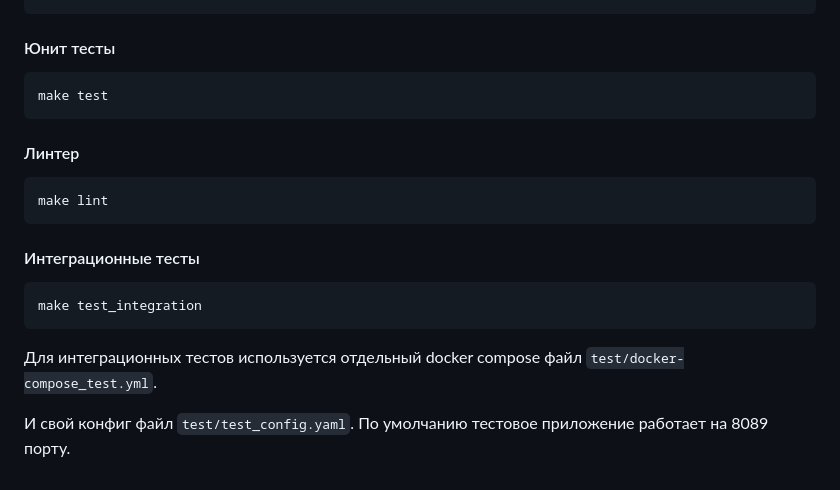
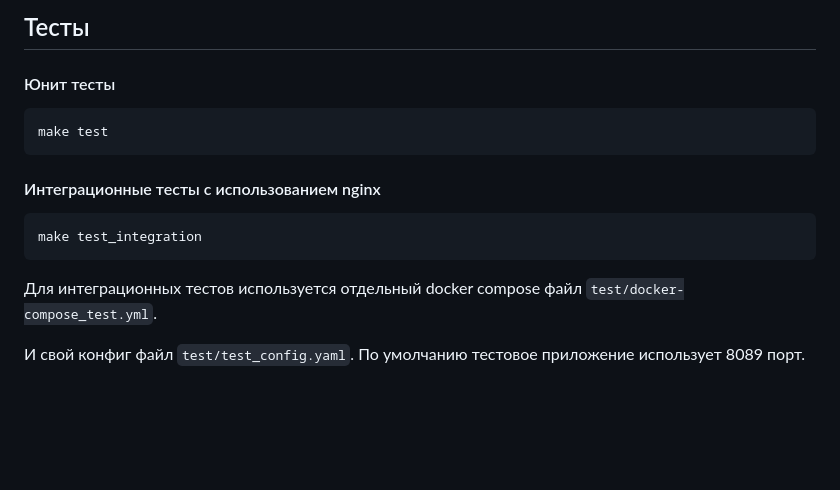
Before and after one commit to Artorison/Image-resizer, a Markdown page: README.md, the part around the change printed below. Drawn GitHub-style; blank space fills up the shorter version.

````diff
--- a/README.md
+++ b/README.md
@@ -20,3 +45,4 @@ make check
+## Тесты
 
 #### Юнит тесты
 
@@ -24,13 +50,8 @@ make check
 make test
 ```
 
-#### Линтер
 
-```bash
-make lint
-```
-
-#### Интеграционные тесты
+#### Интеграционные тесты с использованием nginx
 
 ```bash
 make test_integration
@@ -40,4 +61,4 @@ make test_integration
 `test/docker-compose_test.yml`.
 
 И свой конфиг файл `test/test_config.yaml`.
-По умолчанию тестовое приложение работает на 8089 порту.
+По умолчанию тестовое приложение использует 8089 порт.
````
Also changed, not shown: other parts of README.md (+30 -5 lines), images/100*100.jpeg (added), images/150*300.jpeg (added), images/goOrigin.jpg (added), 1 other file.
